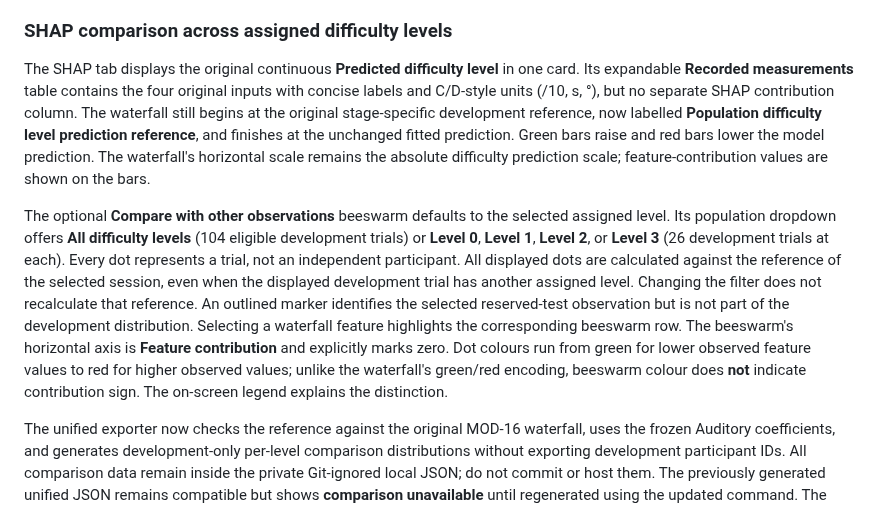
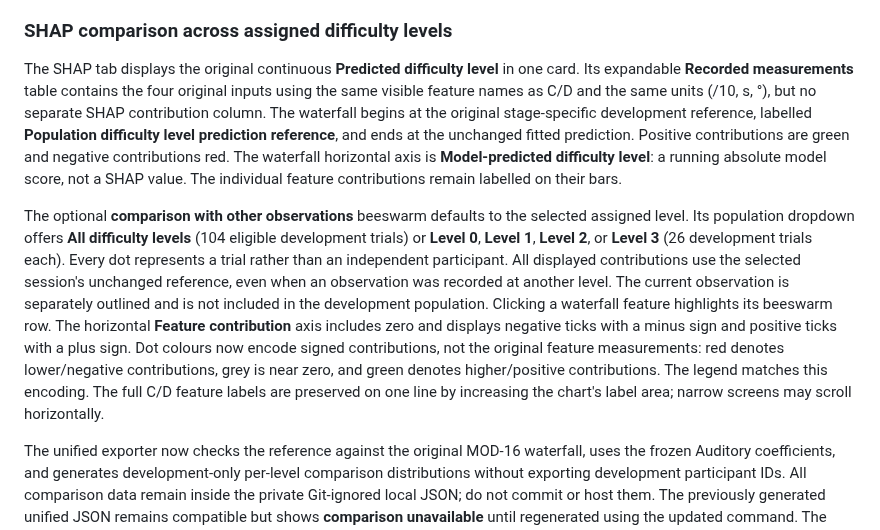
Before and after one commit to MKhedr133/Thesis-v3, a Markdown page: prototype/auditory/README.md, the part around the change. GitHub-like rendering.

Commit message:
docs(viewer): document C/D labels and signed beeswarm contribution legend

```diff
--- a/prototype/auditory/README.md
+++ b/prototype/auditory/README.md
@@ -50,9 +50,9 @@ Open prototype/auditory/index.html and choose outputs/auditory_abcd_p06_p07_shap
 
 ### SHAP comparison across assigned difficulty levels
 
-The SHAP tab displays the original continuous **Predicted difficulty level** in one card. Its expandable **Recorded measurements** table contains the four original inputs with concise labels and C/D-style units (/10, s, °), but no separate SHAP contribution column. The waterfall still begins at the original stage-specific development reference, now labelled **Population difficulty level prediction reference**, and finishes at the unchanged fitted prediction. Green bars raise and red bars lower the model prediction. The waterfall's horizontal scale remains the absolute difficulty prediction scale; feature-contribution values are shown on the bars.
+The SHAP tab displays the original continuous **Predicted difficulty level** in one card. Its expandable **Recorded measurements** table contains the four original inputs using the same visible feature names as C/D and the same units (/10, s, °), but no separate SHAP contribution column. The waterfall begins at the original stage-specific development reference, labelled **Population difficulty level prediction reference**, and ends at the unchanged fitted prediction. Positive contributions are green and negative contributions red. The waterfall horizontal axis is **Model-predicted difficulty level**: a running absolute model score, not a SHAP value. The individual feature contributions remain labelled on their bars.
 
-The optional **Compare with other observations** beeswarm defaults to the selected assigned level. Its population dropdown offers **All difficulty levels** (104 eligible development trials) or **Level 0**, **Level 1**, **Level 2**, or **Level 3** (26 development trials at each). Every dot represents a trial, not an independent participant. All displayed dots are calculated against the reference of the selected session, even when the displayed development trial has another assigned level. Changing the filter does not recalculate that reference. An outlined marker identifies the selected reserved-test observation but is not part of the development distribution. Selecting a waterfall feature highlights the corresponding beeswarm row. The beeswarm's horizontal axis is **Feature contribution** and explicitly marks zero. Dot colours run from green for lower observed feature values to red for higher observed values; unlike the waterfall's green/red encoding, beeswarm colour does **not** indicate contribution sign. The on-screen legend explains the distinction.
+The optional **comparison with other observations** beeswarm defaults to the selected assigned level. Its population dropdown offers **All difficulty levels** (104 eligible development trials) or **Level 0**, **Level 1**, **Level 2**, or **Level 3** (26 development trials each). Every dot represents a trial rather than an independent participant. All displayed contributions use the selected session's unchanged reference, even when an observation was recorded at another level. The current observation is separately outlined and is not included in the development population. Clicking a waterfall feature highlights its beeswarm row. The horizontal **Feature contribution** axis includes zero and displays negative ticks with a minus sign and positive ticks with a plus sign. Dot colours now encode signed contributions, not the original feature measurements: red denotes lower/negative contributions, grey is near zero, and green denotes higher/positive contributions. The legend matches this encoding. The full C/D feature labels are preserved on one line by increasing the chart's label area; narrow screens may scroll horizontally.
 
 The unified exporter now checks the reference against the original MOD-16 waterfall, uses the frozen Auditory coefficients, and generates development-only per-level comparison distributions without exporting development participant IDs. All comparison data remain inside the private Git-ignored local JSON; do not commit or host them. The previously generated unified JSON remains compatible but shows **comparison unavailable** until regenerated using the updated command. The exporter refuses to overwrite an existing output file; choose a new private output filename if the suggested one already exists.
 
```
